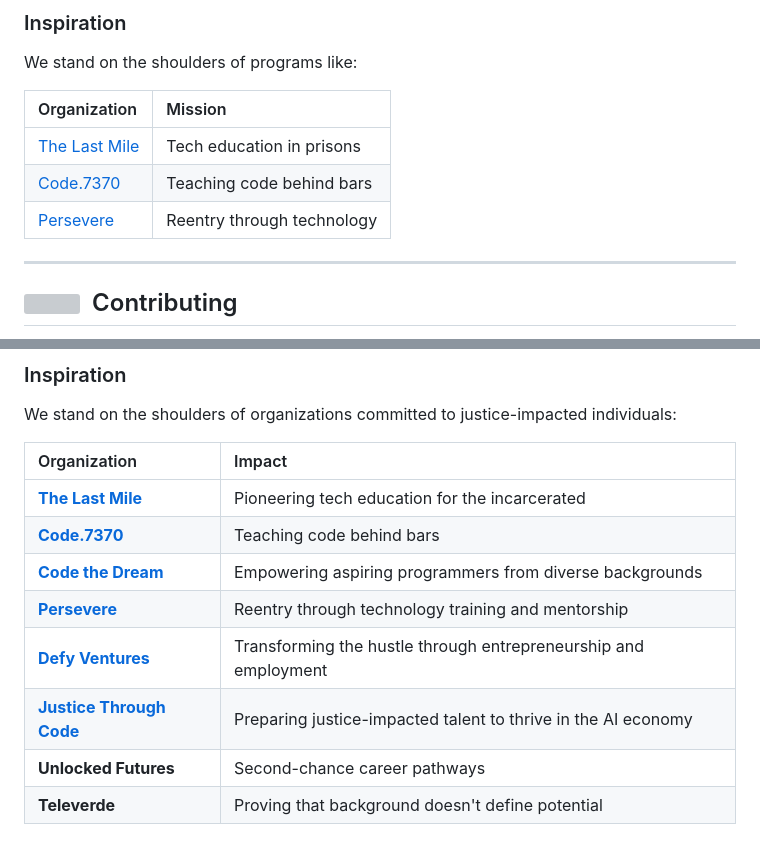
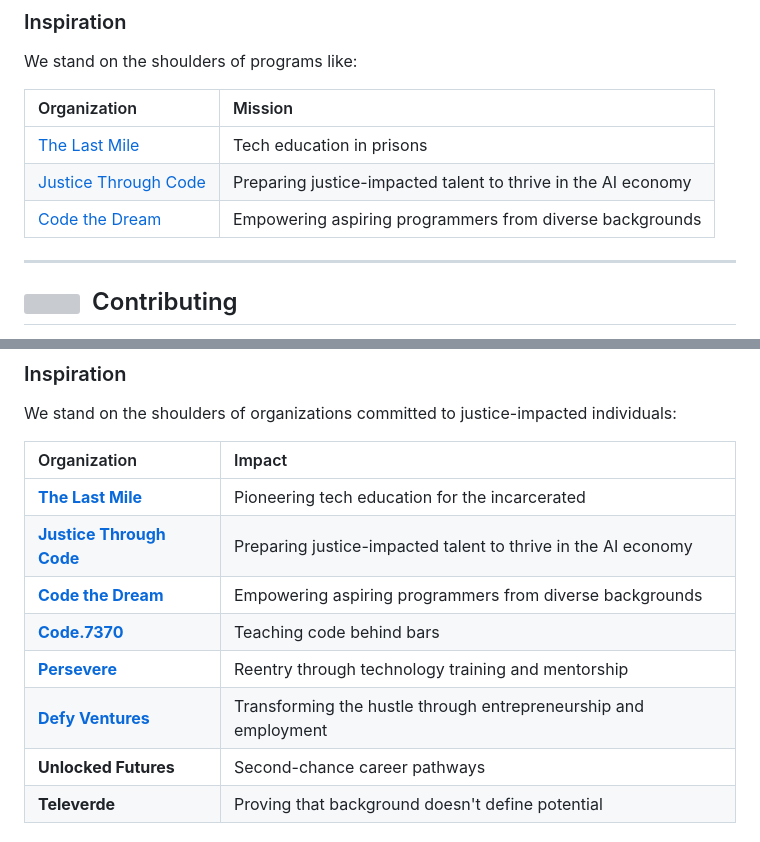
Before and after one commit to StrayDogSyn/Orchestration, a Markdown page: README.md, 2 parts joined by grey strips. Drawn GitHub-style; grey boxes are pictures that could not be loaded.

Commit message:
Update README.md to enhance Table of Contents styling and correct links for Justice Through Code

```diff
--- a/README.md
+++ b/README.md
@@ -465,8 +465,8 @@ We stand on the shoulders of programs like:
 | Organization | Mission |
 |:-------------|:--------|
 | [The Last Mile](https://thelastmile.org/) | Tech education in prisons |
-| [Code.7370](https://code7370.org/) | Teaching code behind bars |
-| [Persevere](https://perseverenow.org/) | Reentry through technology |
+| [Justice Through Code](https://centerforjustice.columbia.edu/justicethroughcode) | Preparing justice-impacted talent to thrive in the AI economy |
+| [Code the Dream](https://codethedream.org/) | Empowering aspiring programmers from diverse backgrounds |
 
 ---
 
@@ -554,11 +554,11 @@ We stand on the shoulders of organizations committed to justice-impacted individ
 | Organization | Impact |
 |:-------------|:-------|
 | [**The Last Mile**](https://thelastmile.org/) | Pioneering tech education for the incarcerated |
+| [**Justice Through Code**](https://centerforjustice.columbia.edu/justicethroughcode) | Preparing justice-impacted talent to thrive in the AI economy |
+| [**Code the Dream**](https://codethedream.org/) | Empowering aspiring programmers from diverse backgrounds |
 | [**Code.7370**](https://code7370.org/) | Teaching code behind bars |
-| [**Code the Dream**](https://codethedream.org/) | Empowering aspiring programmers from diverse backgrounds |
 | [**Persevere**](https://perseverenow.org/) | Reentry through technology training and mentorship |
 | [**Defy Ventures**](https://defyventures.org/) | Transforming the hustle through entrepreneurship and employment |
-| [**Justice Through Code**](https://centerforjustice.columbia.edu/justicethroughcode) | Preparing justice-impacted talent to thrive in the AI economy |
 | **Unlocked Futures** | Second-chance career pathways |
 | **Televerde** | Proving that background doesn't define potential |
 
```
Also changed, not shown: other parts of README.md (+2 -2 lines).
